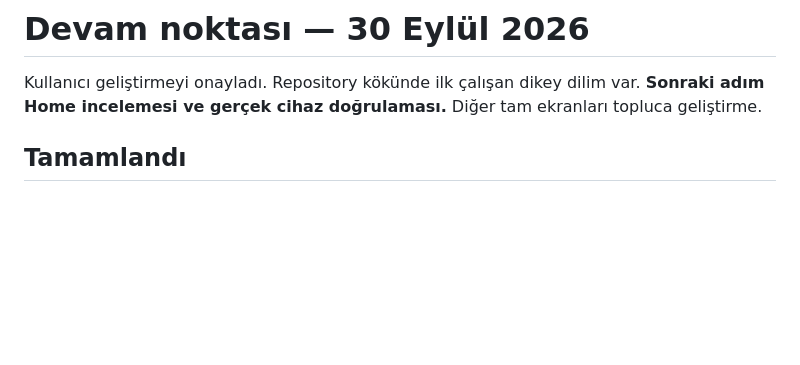
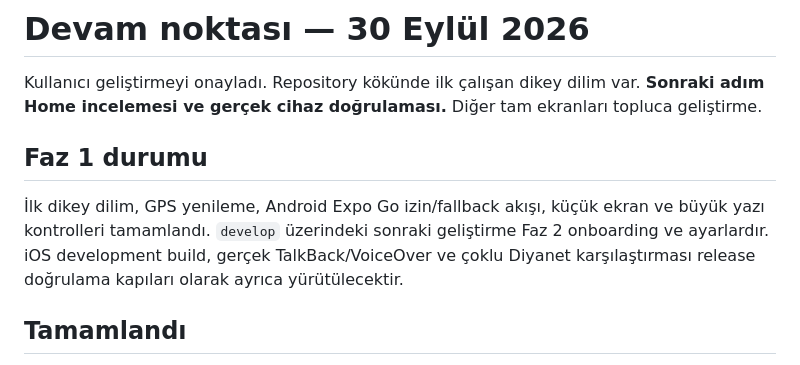
Before and after one commit to alper-demir/vakitname, a Markdown page: docs/PLAN.md, the part around the change. Rendered like a GitHub page; blank space fills up the shorter version.

```diff
--- a/docs/PLAN.md
+++ b/docs/PLAN.md
@@ -1,6 +1,10 @@
 # Devam noktası — 30 Eylül 2026
 
 Kullanıcı geliştirmeyi onayladı. Repository kökünde ilk çalışan dikey dilim var. **Sonraki adım Home incelemesi ve gerçek cihaz doğrulaması.** Diğer tam ekranları topluca geliştirme.
+
+## Faz 1 durumu
+
+İlk dikey dilim, GPS yenileme, Android Expo Go izin/fallback akışı, küçük ekran ve büyük yazı kontrolleri tamamlandı. `develop` üzerindeki sonraki geliştirme Faz 2 onboarding ve ayarlardır. iOS development build, gerçek TalkBack/VoiceOver ve çoklu Diyanet karşılaştırması release doğrulama kapıları olarak ayrıca yürütülecektir.
 
 ## Tamamlandı
 
```
Also changed, not shown: docs/VALIDATION.md (+1 -1 lines).
